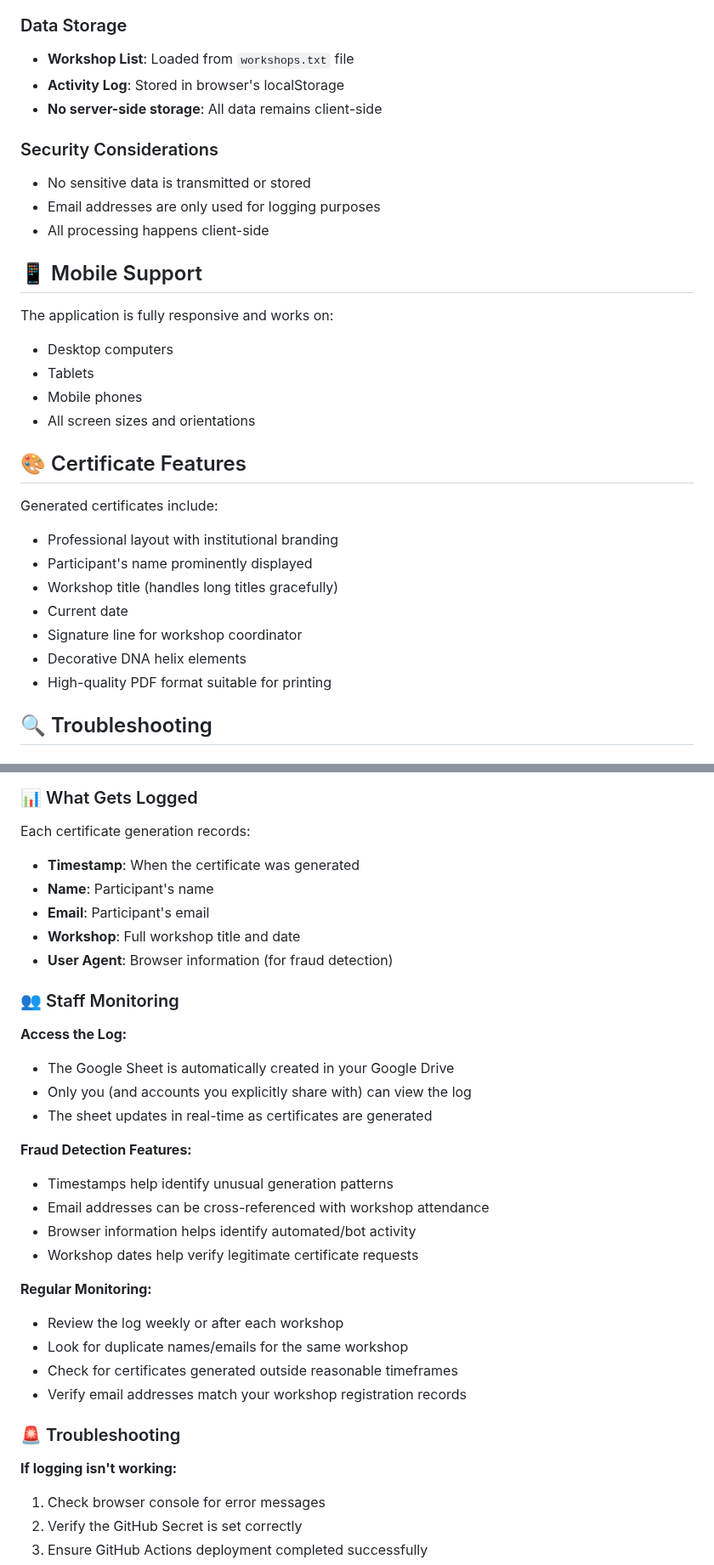
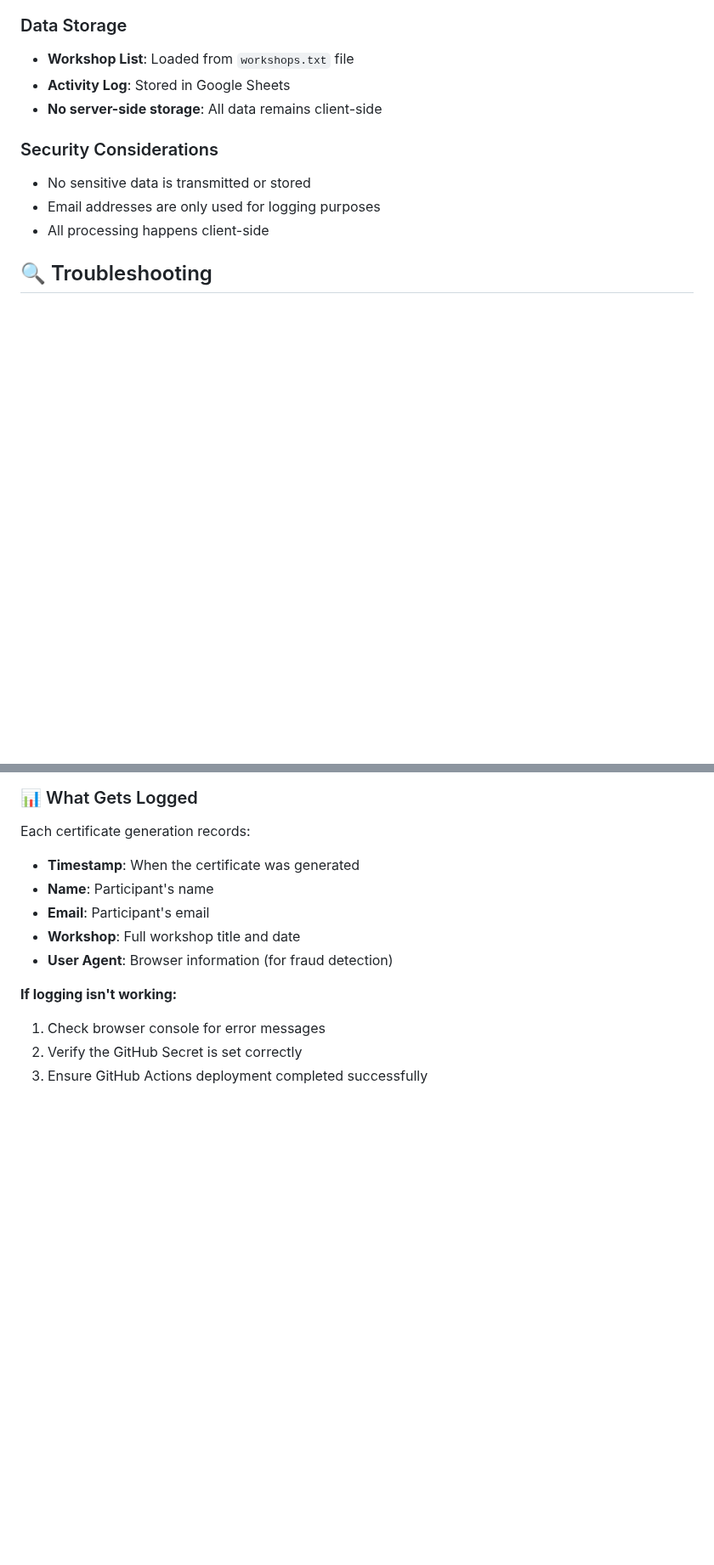
Before and after one commit to gladstone-institutes/bioinformatics-participation, a Markdown page: README.md, 2 parts joined by grey strips. Shown at 85% size. Rendered like a GitHub page; blank space fills up the shorter version.

```diff
--- a/README.md
+++ b/README.md
@@ -125,32 +48,13 @@ Edit `styles.css` to customize:
 
 ### Data Storage
 - **Workshop List**: Loaded from `workshops.txt` file
-- **Activity Log**: Stored in browser's localStorage
+- **Activity Log**: Stored in Google Sheets
 - **No server-side storage**: All data remains client-side
 
 ### Security Considerations
 - No sensitive data is transmitted or stored
 - Email addresses are only used for logging purposes
 - All processing happens client-side
-
-## 📱 Mobile Support
-
-The application is fully responsive and works on:
-- Desktop computers
-- Tablets
-- Mobile phones
-- All screen sizes and orientations
-
-## 🎨 Certificate Features
-
-Generated certificates include:
-- Professional layout with institutional branding
-- Participant's name prominently displayed
-- Workshop title (handles long titles gracefully)
-- Current date
-- Signature line for workshop coordinator
-- Decorative DNA helix elements
-- High-quality PDF format suitable for printing
 
 ## 🔍 Troubleshooting
 
@@ -272,27 +161,6 @@ Each certificate generation records:
 - **Workshop**: Full workshop title and date
 - **User Agent**: Browser information (for fraud detection)
 
-### 👥 Staff Monitoring
-
-**Access the Log:**
-- The Google Sheet is automatically created in your Google Drive
-- Only you (and accounts you explicitly share with) can view the log
-- The sheet updates in real-time as certificates are generated
-
-**Fraud Detection Features:**
-- Timestamps help identify unusual generation patterns
-- Email addresses can be cross-referenced with workshop attendance
-- Browser information helps identify automated/bot activity
-- Workshop dates help verify legitimate certificate requests
-
-**Regular Monitoring:**
-- Review the log weekly or after each workshop
-- Look for duplicate names/emails for the same workshop
-- Check for certificates generated outside reasonable timeframes
-- Verify email addresses match your workshop registration records
-
-### 🚨 Troubleshooting
-
 **If logging isn't working:**
 1. Check browser console for error messages
 2. Verify the GitHub Secret is set correctly
```
Also changed, not shown: other parts of README.md (+3 -95 lines).
